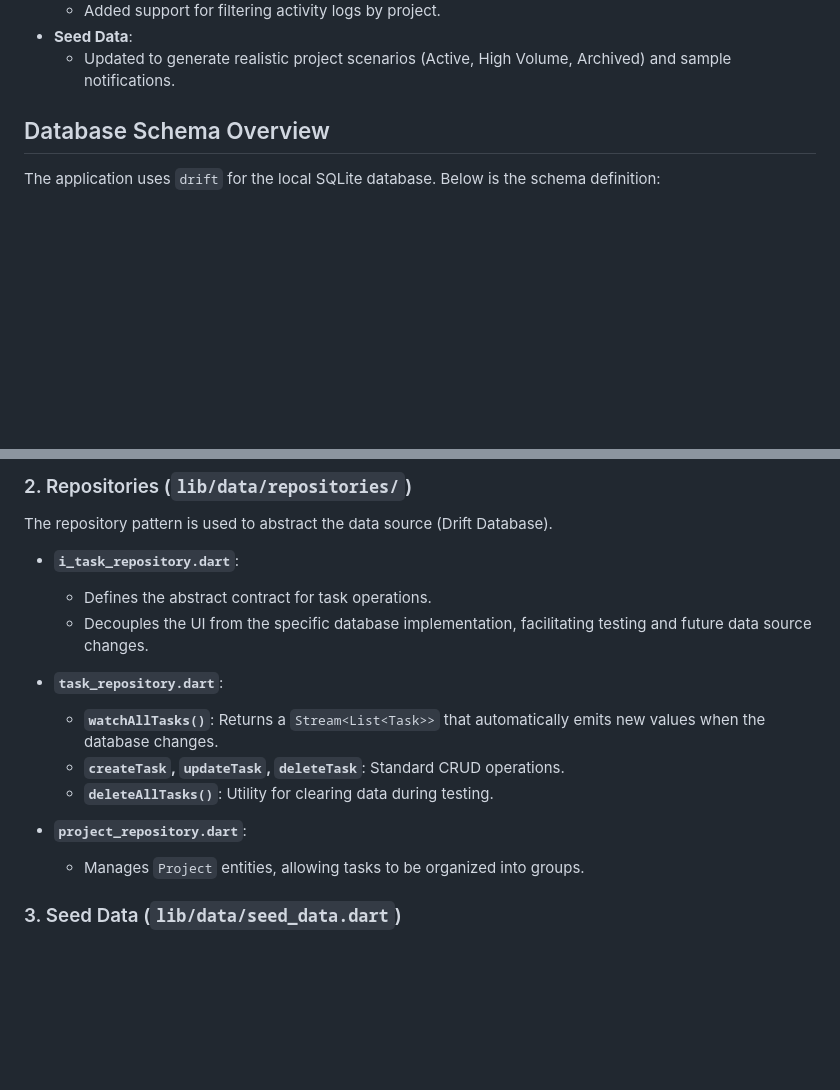
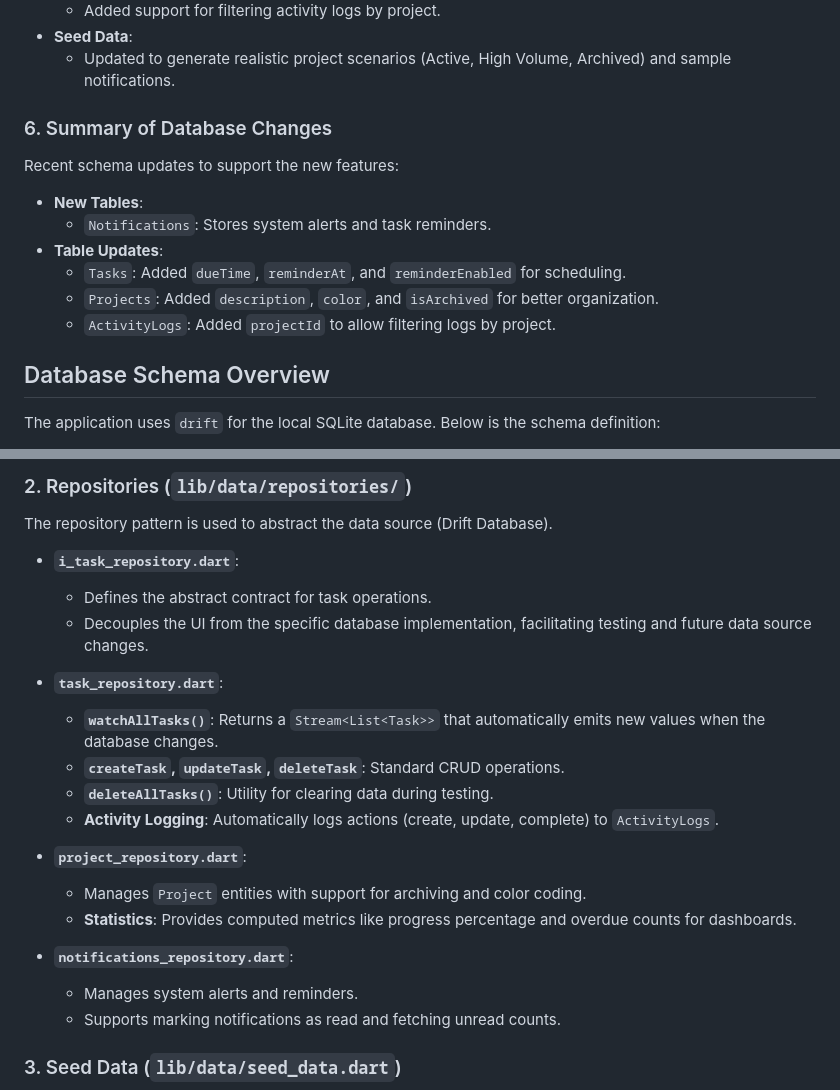
Before and after one commit to bhojanevaibhav00-create/task_mvp, a Markdown page: README.md, 2 parts joined by grey strips. Drawn GitHub-style; blank space fills up the shorter version.

```diff
--- a/README.md
+++ b/README.md
@@ -67,6 +67,17 @@ The following features have been implemented to enhance the MVP:
   - Added support for filtering activity logs by project.
 - **Seed Data**:
   - Updated to generate realistic project scenarios (Active, High Volume, Archived) and sample notifications.
+
+### 6. Summary of Database Changes
+
+Recent schema updates to support the new features:
+
+- **New Tables**:
+  - `Notifications`: Stores system alerts and task reminders.
+- **Table Updates**:
+  - `Tasks`: Added `dueTime`, `reminderAt`, and `reminderEnabled` for scheduling.
+  - `Projects`: Added `description`, `color`, and `isArchived` for better organization.
+  - `ActivityLogs`: Added `projectId` to allow filtering logs by project.
 
 ## Database Schema Overview
 
@@ -208,11 +219,20 @@ The repository pattern is used to abstract the data source (Drift Database).
   - Decouples the UI from the specific database implementation, facilitating testing and future data source changes.
 
 - **`task_repository.dart`**:
+
   - **`watchAllTasks()`**: Returns a `Stream<List<Task>>` that automatically emits new values when the database changes.
   - **`createTask`, `updateTask`, `deleteTask`**: Standard CRUD operations.
   - **`deleteAllTasks()`**: Utility for clearing data during testing.
+  - **Activity Logging**: Automatically logs actions (create, update, complete) to `ActivityLogs`.
+
 - **`project_repository.dart`**:
-  - Manages `Project` entities, allowing tasks to be organized into groups.
+
+  - Manages `Project` entities with support for archiving and color coding.
+  - **Statistics**: Provides computed metrics like progress percentage and overdue counts for dashboards.
+
+- **`notifications_repository.dart`**:
+  - Manages system alerts and reminders.
+  - Supports marking notifications as read and fetching unread counts.
 
 ### 3. Seed Data (`lib/data/seed_data.dart`)
 
```
